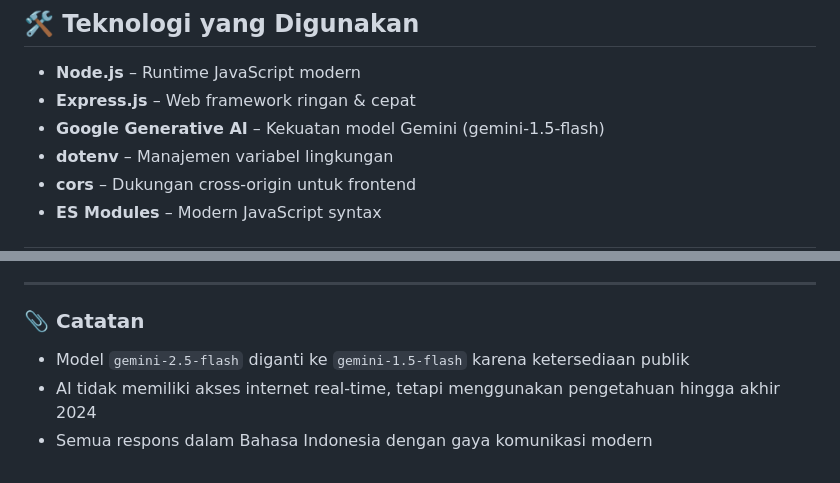
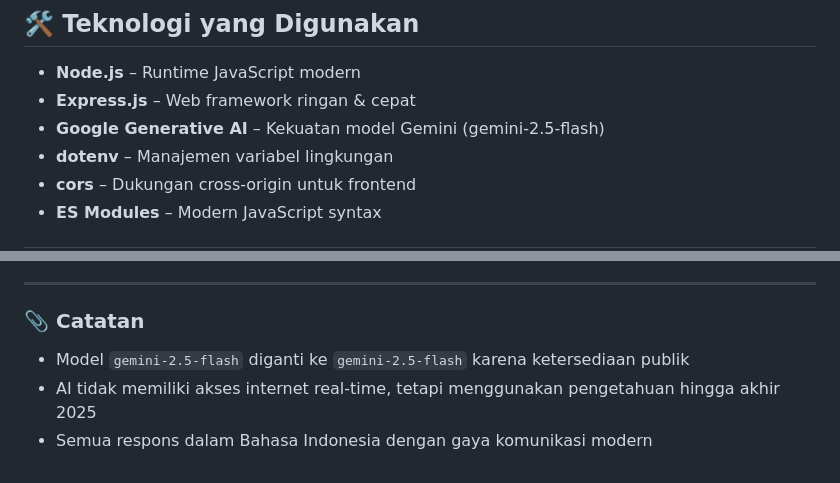
Before and after one commit to Dikrey/gemini-chatbot, a Markdown page: README.md, 2 parts joined by grey strips. Rendered like a GitHub page.

```diff
--- a/README.md
+++ b/README.md
@@ -55,7 +55,7 @@ Lihat setiap permintaan & respons secara real-time dengan emoji dan format yang
 
 - **Node.js** – Runtime JavaScript modern
 - **Express.js** – Web framework ringan & cepat
-- **Google Generative AI** – Kekuatan model Gemini (gemini-1.5-flash)
+- **Google Generative AI** – Kekuatan model Gemini (gemini-2.5-flash)
 - **dotenv** – Manajemen variabel lingkungan
 - **cors** – Dukungan cross-origin untuk frontend
 - **ES Modules** – Modern JavaScript syntax
@@ -129,6 +129,6 @@ Untuk komersialisasi, diperlukan izin dari tim Visualcodepo.
 ---
 
 ### 📎 Catatan
-- Model `gemini-2.5-flash` diganti ke `gemini-1.5-flash` karena ketersediaan publik
-- AI tidak memiliki akses internet real-time, tetapi menggunakan pengetahuan hingga akhir 2024
+- Model `gemini-2.5-flash` diganti ke `gemini-2.5-flash` karena ketersediaan publik
+- AI tidak memiliki akses internet real-time, tetapi menggunakan pengetahuan hingga akhir 2025
 - Semua respons dalam Bahasa Indonesia dengan gaya komunikasi modern
```
